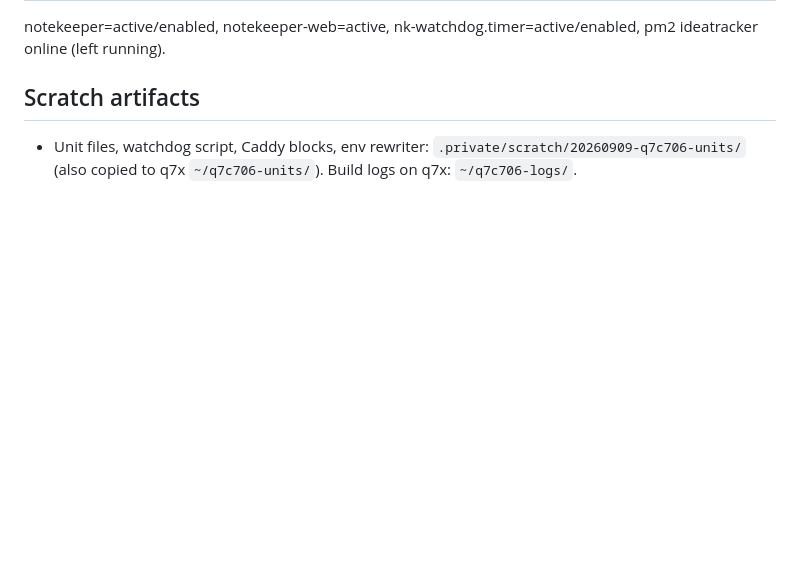
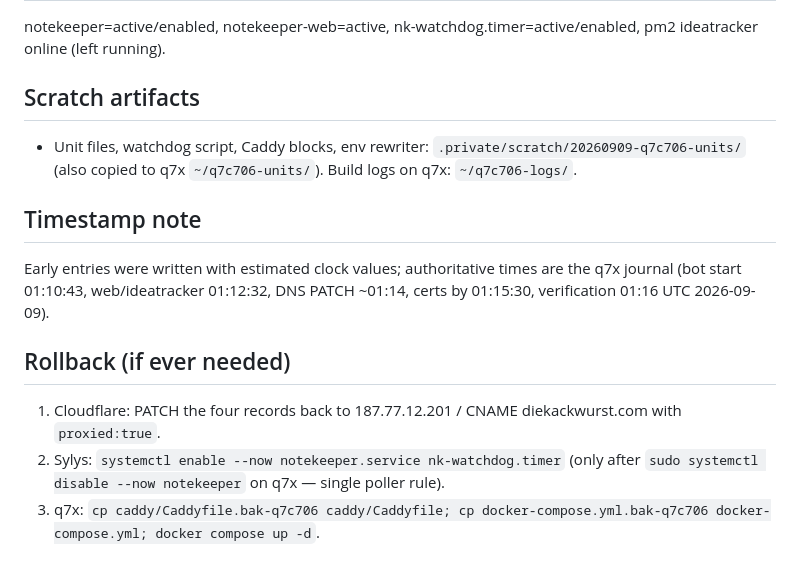
Before and after one commit to q7core/q7x.ai, a Markdown page: CHECKPOINT.md, the part around one of its changes. GitHub-like rendering; blank space fills up the shorter version.

```diff
--- a/CHECKPOINT.md
+++ b/CHECKPOINT.md
@@ -42,3 +54,11 @@ notekeeper=active/enabled, notekeeper-web=active, nk-watchdog.timer=active/enabl
 
 ## Scratch artifacts
 - Unit files, watchdog script, Caddy blocks, env rewriter: `.private/scratch/20260909-q7c706-units/` (also copied to q7x `~/q7c706-units/`). Build logs on q7x: `~/q7c706-logs/`.
+
+## Timestamp note
+Early entries were written with estimated clock values; authoritative times are the q7x journal (bot start 01:10:43, web/ideatracker 01:12:32, DNS PATCH ~01:14, certs by 01:15:30, verification 01:16 UTC 2026-09-09).
+
+## Rollback (if ever needed)
+1. Cloudflare: PATCH the four records back to 187.77.12.201 / CNAME diekackwurst.com with `proxied:true`.
+2. Sylys: `systemctl enable --now notekeeper.service nk-watchdog.timer` (only after `sudo systemctl disable --now notekeeper` on q7x — single poller rule).
+3. q7x: `cp caddy/Caddyfile.bak-q7c706 caddy/Caddyfile; cp docker-compose.yml.bak-q7c706 docker-compose.yml; docker compose up -d`.
```
Also changed, not shown: other parts of CHECKPOINT.md (+24 -12 lines).
